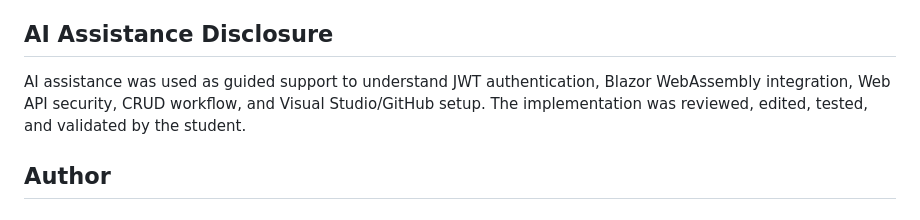
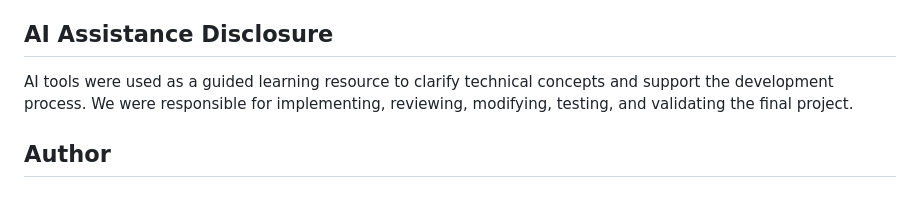
Before and after one commit to dmchiru/PropertyManagementApp, a Markdown page: README.md, the part around the change. Rendered like a GitHub page.

```diff
--- a/README.md
+++ b/README.md
@@ -272,7 +272,7 @@ This project uses demo credentials for academic testing and grading. In a produc
 
 ## AI Assistance Disclosure
 
-AI assistance was used as guided support to understand JWT authentication, Blazor WebAssembly integration, Web API security, CRUD workflow, and Visual Studio/GitHub setup. The implementation was reviewed, edited, tested, and validated by the student.
+AI tools were used as a guided learning resource to clarify technical concepts and support the development process. We were responsible for implementing, reviewing, modifying, testing, and validating the final project.
 
 ## Author
 
```
